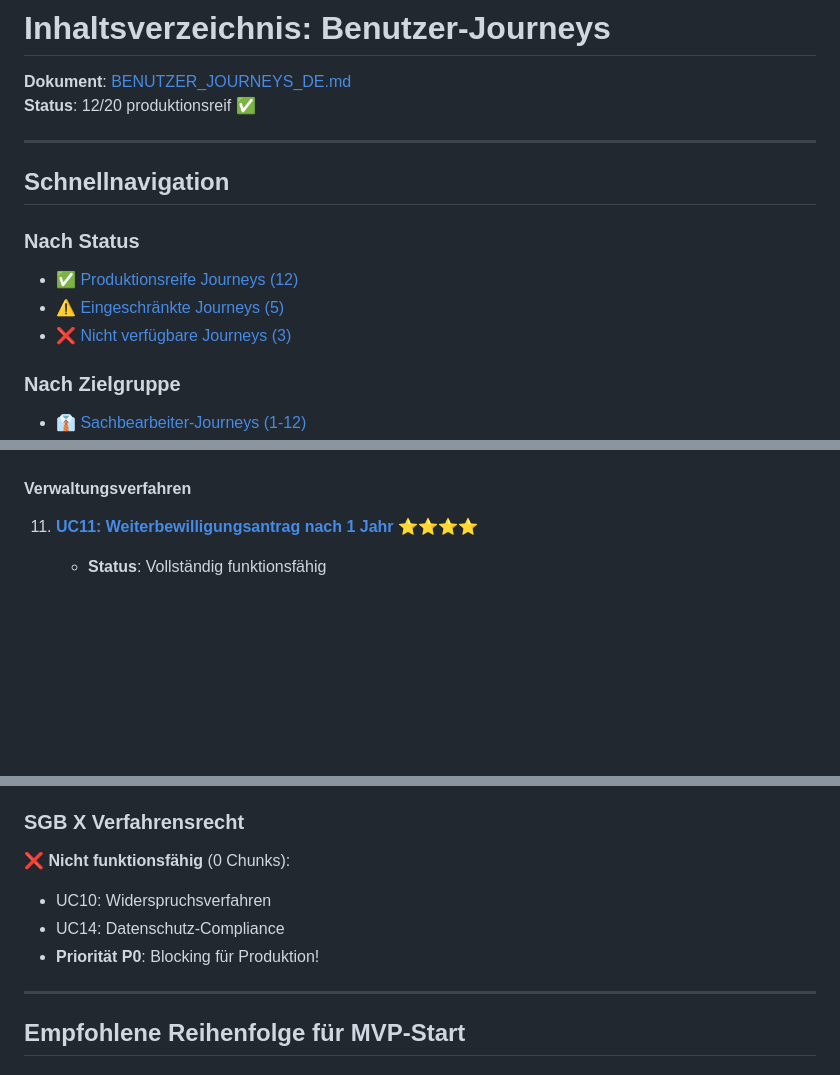
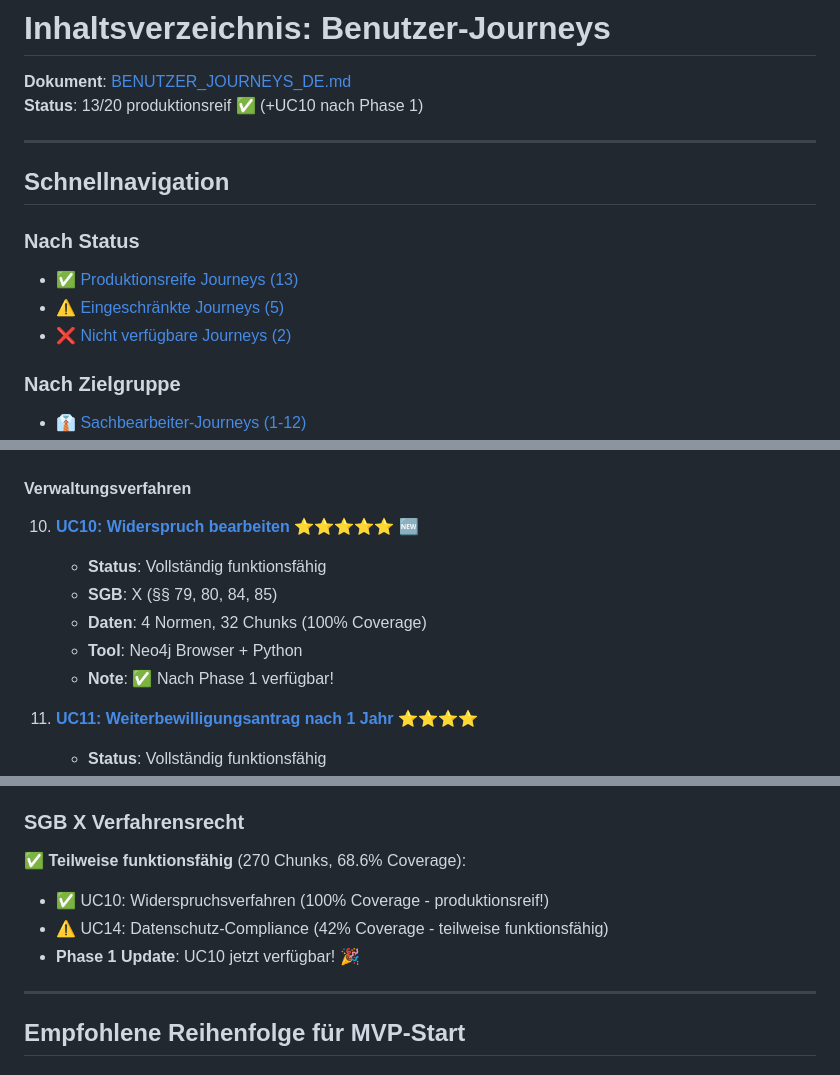
Before and after one commit to ma3u/Sozialrecht_RAG, a Markdown page: docs/INHALTSVERZEICHNIS_USER_JOURNEYS.md, 3 parts joined by grey strips. Rendered like a GitHub page; blank space fills up the shorter version.

```diff
--- a/docs/INHALTSVERZEICHNIS_USER_JOURNEYS.md
+++ b/docs/INHALTSVERZEICHNIS_USER_JOURNEYS.md
@@ -1,16 +1,16 @@
 # Inhaltsverzeichnis: Benutzer-Journeys
 
 **Dokument**: [BENUTZER_JOURNEYS_DE.md](BENUTZER_JOURNEYS_DE.md)
-**Status**: 12/20 produktionsreif ✅
+**Status**: 13/20 produktionsreif ✅ (+UC10 nach Phase 1)
 
 ---
 
 ## Schnellnavigation
 
 ### Nach Status
-- [✅ Produktionsreife Journeys (12)](#produktionsreife-journeys)
+- [✅ Produktionsreife Journeys (13)](#produktionsreife-journeys)
 - [⚠️ Eingeschränkte Journeys (5)](#eingeschränkte-journeys)
-- [❌ Nicht verfügbare Journeys (3)](#nicht-verfügbare-journeys)
+- [❌ Nicht verfügbare Journeys (2)](#nicht-verfügbare-journeys)
 
 ### Nach Zielgruppe
 - [👔 Sachbearbeiter-Journeys (1-12)](#sachbearbeiter-journeys-1-12)
@@ -81,6 +81,13 @@
    - **Tool**: Neo4j Browser
 
 #### Verwaltungsverfahren
+10. **[UC10: Widerspruch bearbeiten](#uc10-widerspruch)** ⭐⭐⭐⭐⭐ 🆕
+    - **Status**: Vollständig funktionsfähig
+    - **SGB**: X (§§ 79, 80, 84, 85)
+    - **Daten**: 4 Normen, 32 Chunks (100% Coverage)
+    - **Tool**: Neo4j Browser + Python
+    - **Note**: ✅ Nach Phase 1 verfügbar!
+
 11. **[UC11: Weiterbewilligungsantrag nach 1 Jahr](#uc11-weiterbewilligung)** ⭐⭐⭐⭐
     - **Status**: Vollständig funktionsfähig
     - **SGB**: II (§ 41)
@@ -223,10 +225,10 @@
 - UC20 (II + X): SGB X fehlt
 
 ### SGB X Verfahrensrecht
-❌ **Nicht funktionsfähig** (0 Chunks):
-- UC10: Widerspruchsverfahren
-- UC14: Datenschutz-Compliance
-- **Priorität P0**: Blocking für Produktion!
+✅ **Teilweise funktionsfähig** (270 Chunks, 68.6% Coverage):
+- ✅ UC10: Widerspruchsverfahren (100% Coverage - produktionsreif!)
+- ⚠️ UC14: Datenschutz-Compliance (42% Coverage - teilweise funktionsfähig)
+- **Phase 1 Update**: UC10 jetzt verfügbar! 🎉
 
 ---
 
```
Also changed, not shown: other parts of docs/INHALTSVERZEICHNIS_USER_JOURNEYS.md (+30 -29 lines), cypher/use_cases/UC10_PRODUCTION_READY.md (added, +508 -0 lines).
